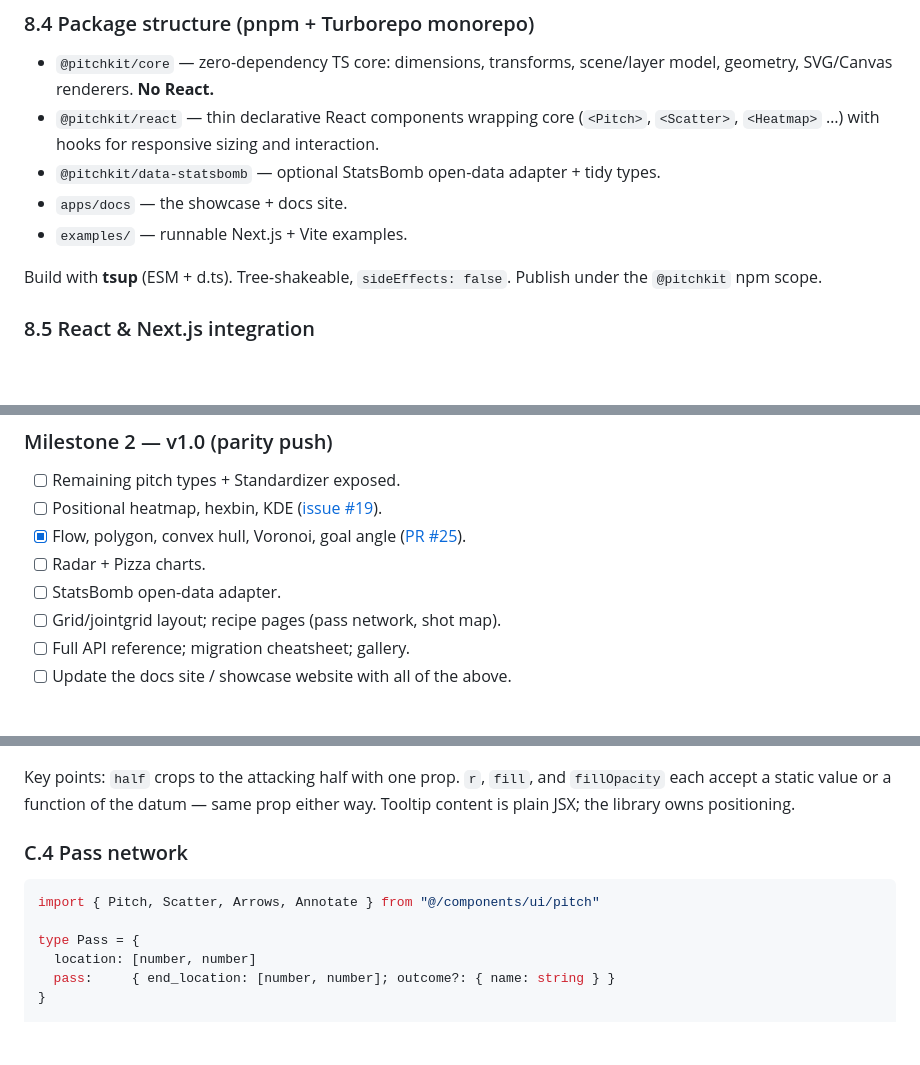
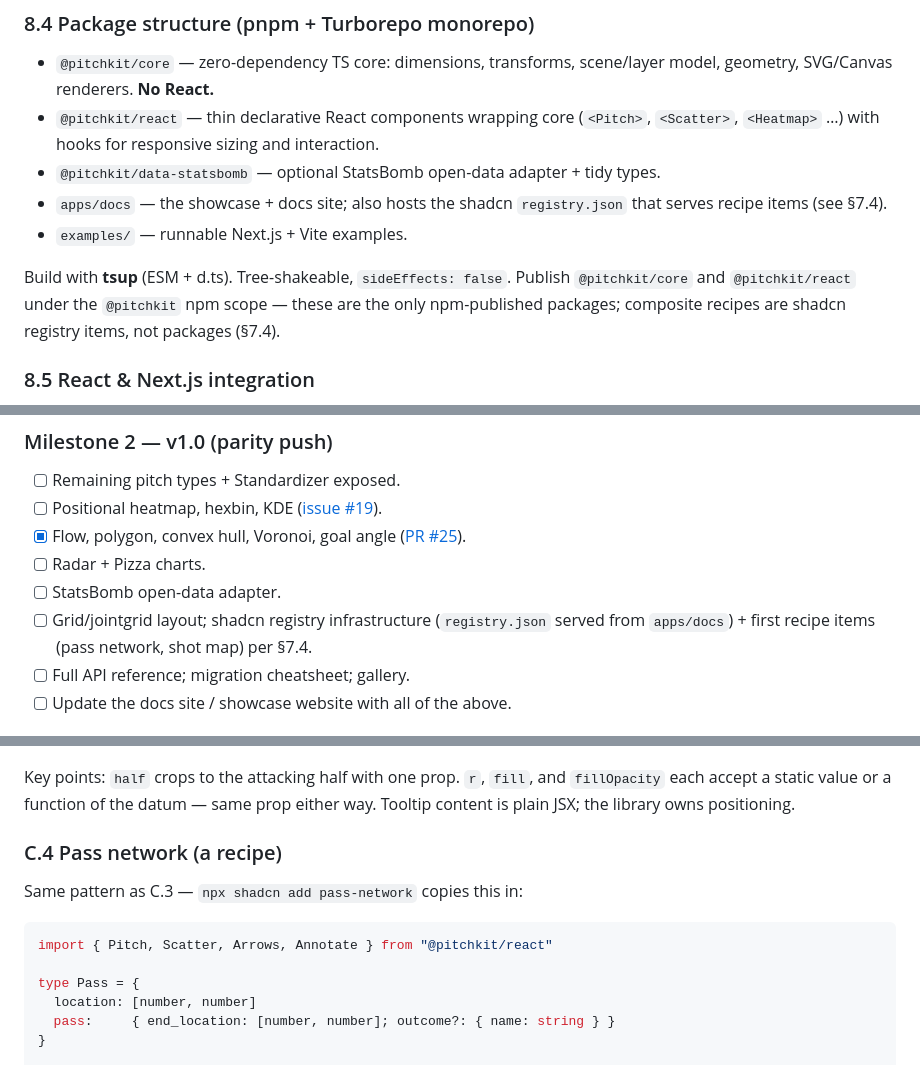
Before and after one commit to yribeiro/pitchkit, a Markdown page: docs/PRD.md, 3 parts joined by grey strips. Rendered like a GitHub page; blank space fills up the shorter version.

````diff
--- a/docs/PRD.md
+++ b/docs/PRD.md
@@ -197,10 +211,10 @@ Layers are pure data + options; they don't own DOM. The renderer walks the scene
 - `@pitchkit/core` — zero-dependency TS core: dimensions, transforms, scene/layer model, geometry, SVG/Canvas renderers. **No React.**
 - `@pitchkit/react` — thin declarative React components wrapping core (`<Pitch>`, `<Scatter>`, `<Heatmap>` …) with hooks for responsive sizing and interaction.
 - `@pitchkit/data-statsbomb` — optional StatsBomb open-data adapter + tidy types.
-- `apps/docs` — the showcase + docs site.
+- `apps/docs` — the showcase + docs site; also hosts the shadcn `registry.json` that serves recipe items (see §7.4).
 - `examples/` — runnable Next.js + Vite examples.
 
-Build with **tsup** (ESM + d.ts). Tree-shakeable, `sideEffects: false`. Publish under the `@pitchkit` npm scope.
+Build with **tsup** (ESM + d.ts). Tree-shakeable, `sideEffects: false`. Publish `@pitchkit/core` and `@pitchkit/react` under the `@pitchkit` npm scope — these are the only npm-published packages; composite recipes are shadcn registry items, not packages (§7.4).
 
 ### 8.5 React & Next.js integration
 
@@ -628,7 +642,8 @@ npx shadcn add @pitchkit/theme-broadcast
       ([PR #25](https://github.com/yribeiro/pitchkit/pull/25)).
 - [ ] Radar + Pizza charts.
 - [ ] StatsBomb open-data adapter.
-- [ ] Grid/jointgrid layout; recipe pages (pass network, shot map).
+- [ ] Grid/jointgrid layout; shadcn registry infrastructure (`registry.json` served from
+      `apps/docs`) + first recipe items (pass network, shot map) per §7.4.
 - [ ] Full API reference; migration cheatsheet; gallery.
 - [ ] Update the docs site / showcase website with all of the above.
 
@@ -777,10 +798,12 @@ export function ShotMap({ shots }: { shots: Shot[] }) {
 
 Key points: `half` crops to the attacking half with one prop. `r`, `fill`, and `fillOpacity` each accept a static value or a function of the datum — same prop either way. Tooltip content is plain JSX; the library owns positioning.
 
-### C.4 Pass network
+### C.4 Pass network (a recipe)
+
+Same pattern as C.3 — `npx shadcn add pass-network` copies this in:
 
 ```typescript
-import { Pitch, Scatter, Arrows, Annotate } from "@/components/ui/pitch"
+import { Pitch, Scatter, Arrows, Annotate } from "@pitchkit/react"
 
 type Pass = {
   location: [number, number]
````
Also changed, not shown: other parts of docs/PRD.md (+29 -9 lines), CLAUDE.md (+7 -1 lines).
